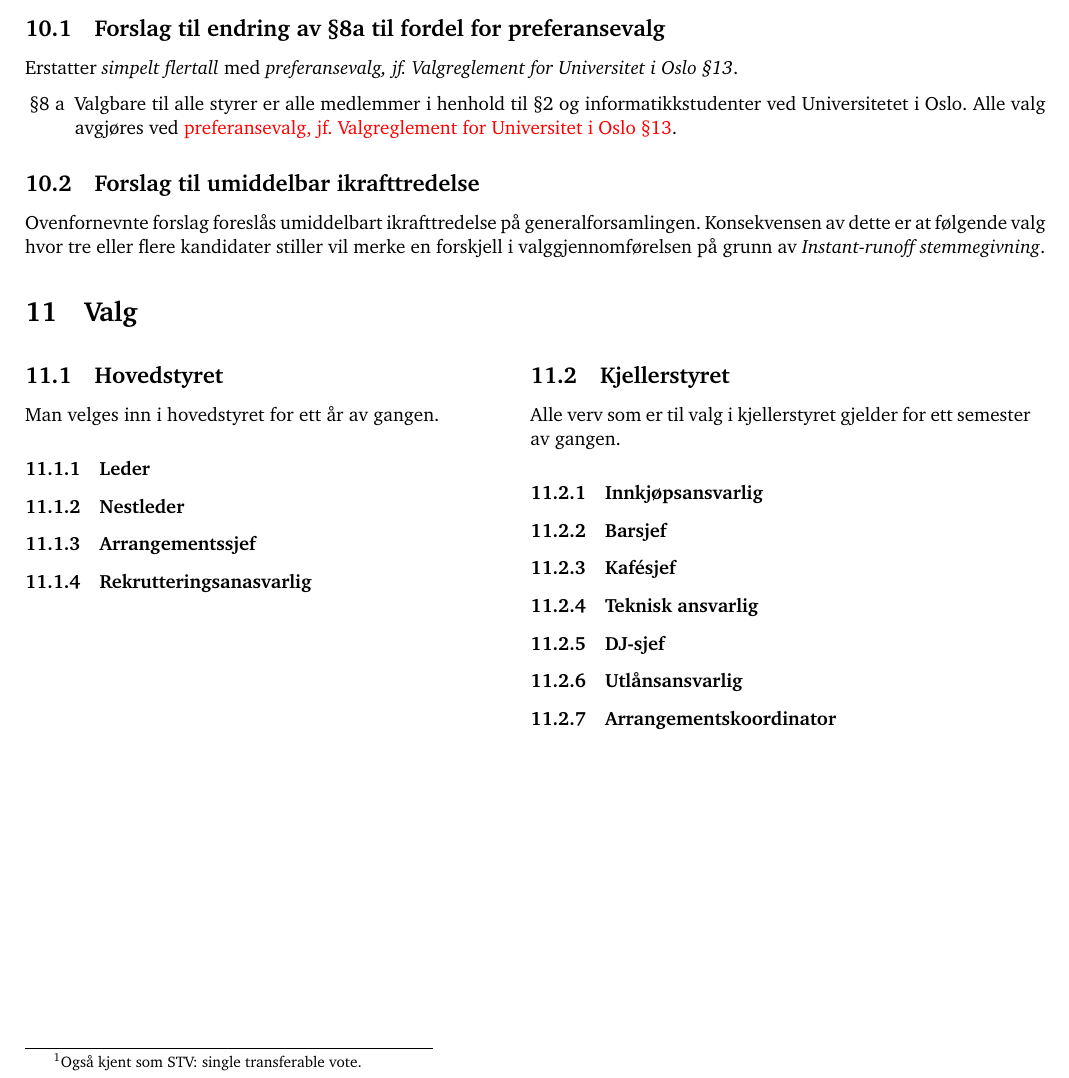
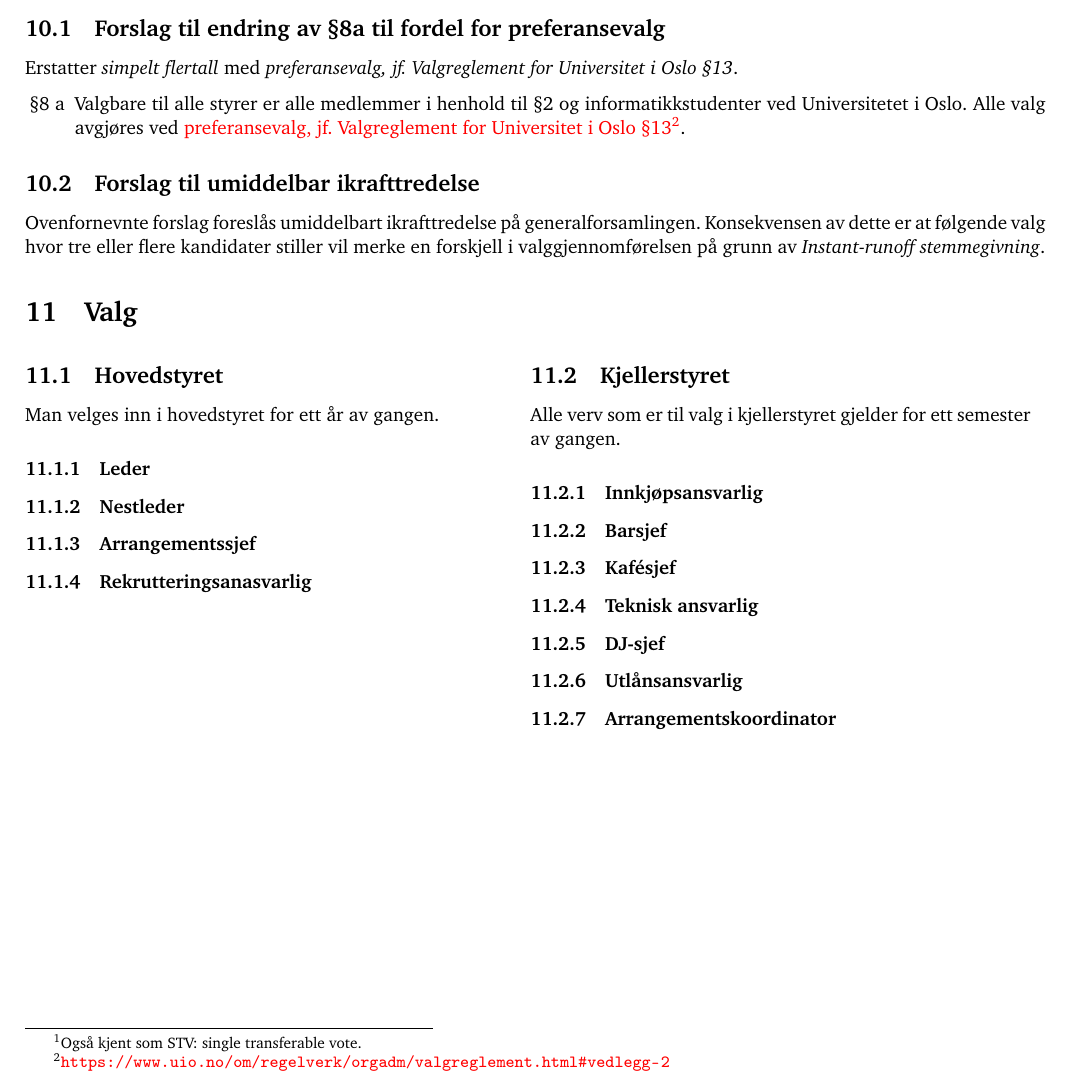
Before and after one commit to cybernetisk/docs, a LaTeX document (generalforsamling/dagsorden-18v.tex): part of page 5 of 10, cut so that both start at the same text. Compiled offline with pdfLaTeX.

Commit message:
Oppdatert URL til valgreglement

```diff
--- a/generalforsamling/dagsorden-18v.tex
+++ b/generalforsamling/dagsorden-18v.tex
@@ -4,7 +4,10 @@
 \usepackage[norsk]{babel}
 % PDF-relatert
 \usepackage{hyperref,pdfpages,hypcap}
-\hypersetup{colorlinks=true,allcolors=black}
+\hypersetup{colorlinks=true,allcolors=.}
+\newcommand\fhref[2]{%
+	\href{#1}{#2}\footnote{\url{#1}}%
+}
 % Andre pakker
 \usepackage[cm]{fullpage}
 \usepackage{parskip,multicol,textcomp,amssymb,graphicx,color,enumitem}
@@ -156,7 +159,7 @@ Et samlet hovedstyre ønsker å legge fram et forslag om å endre stemmemetoden
 Erstatter \textit{simpelt flertall} med \textit{preferansevalg, jf.~Valgreglement for Universitet i Oslo §13}.
 
 \begin{enumerate}
-	\item[§8 a] Valgbare til alle styrer er alle medlemmer i henhold til §2 og informatikkstudenter ved Universitetet i Oslo. Alle valg avgjøres ved \textcolor{red}{preferansevalg, jf.~Valgreglement for Universitet i Oslo §13}.
+	\item[§8 a] Valgbare til alle styrer er alle medlemmer i henhold til §2 og informatikkstudenter ved Universitetet i Oslo. Alle valg avgjøres ved \textcolor{red}{preferansevalg, jf.~\fhref{https://www.uio.no/om/regelverk/orgadm/valgreglement.html\#vedlegg-2}{Valgreglement for Universitet i Oslo §13}}.
 \end{enumerate}
 
 \subsection{Forslag til umiddelbar ikrafttredelse}
```
Also changed, not shown: generalforsamling/dagsorden.pdf.
